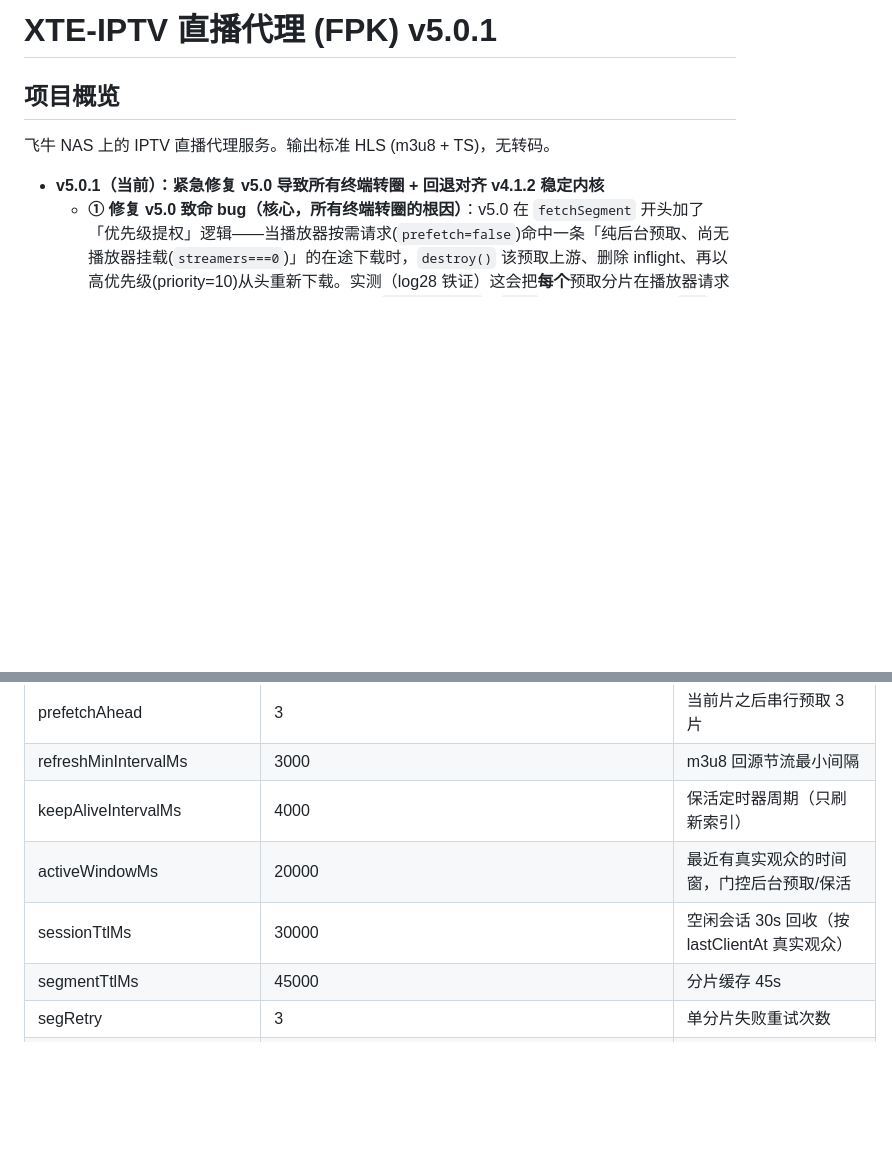
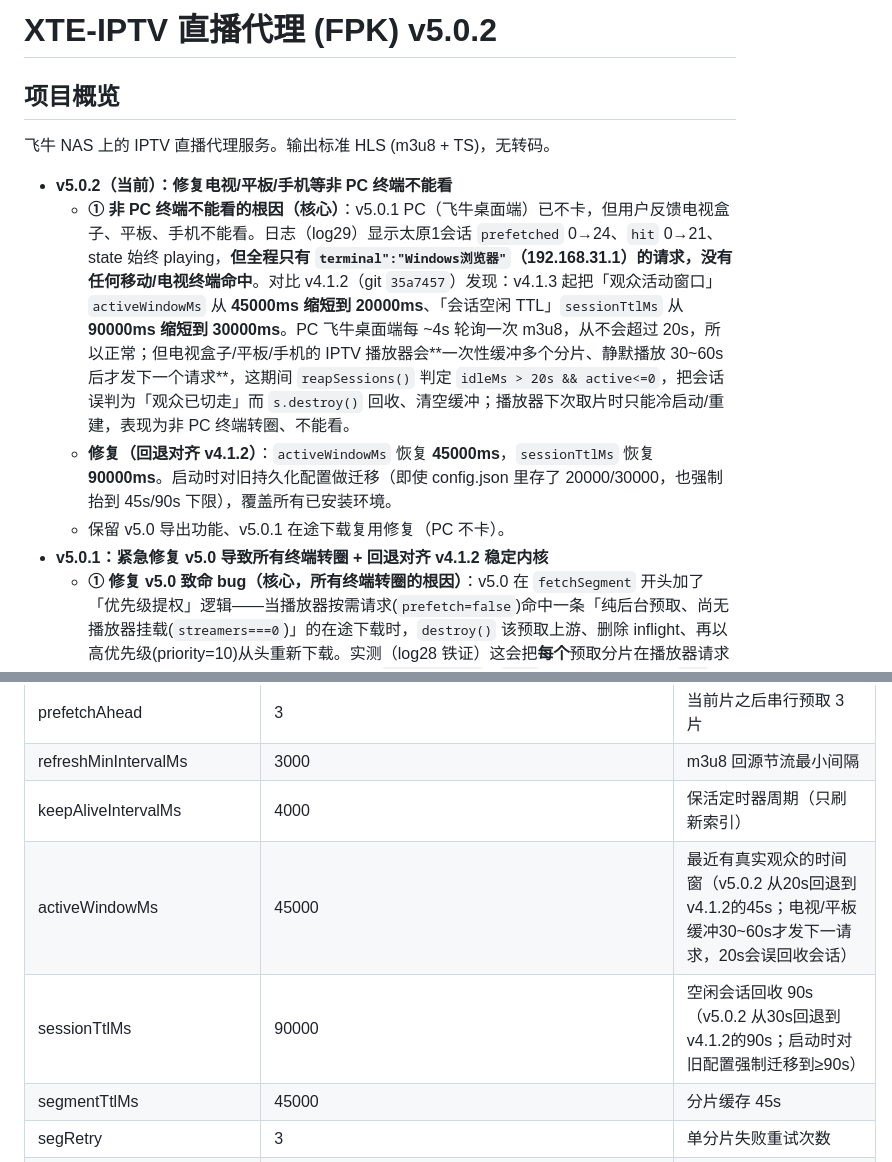
Before and after one commit to zhouchunwei513-cyber/XTE-IPTV, a Markdown page: AGENTS.md, 2 parts joined by grey strips. GitHub-like rendering; blank space fills up the shorter version.

Commit message:
docs: update AGENTS.md for v5.0.2

```diff
--- a/AGENTS.md
+++ b/AGENTS.md
@@ -1,8 +1,12 @@
-# XTE-IPTV 直播代理 (FPK) v5.0.1
+# XTE-IPTV 直播代理 (FPK) v5.0.2
 
 ## 项目概览
 飞牛 NAS 上的 IPTV 直播代理服务。输出标准 HLS (m3u8 + TS)，无转码。
-- **v5.0.1（当前）：紧急修复 v5.0 导致所有终端转圈 + 回退对齐 v4.1.2 稳定内核**
+- **v5.0.2（当前）：修复电视/平板/手机等非 PC 终端不能看**
+  - **① 非 PC 终端不能看的根因（核心）**：v5.0.1 PC（飞牛桌面端）已不卡，但用户反馈电视盒子、平板、手机不能看。日志（log29）显示太原1会话 `prefetched` 0→24、`hit` 0→21、state 始终 playing，**但全程只有 `terminal":"Windows浏览器"`（192.168.31.1）的请求，没有任何移动/电视终端命中**。对比 v4.1.2（git `35a7457`）发现：v4.1.3 起把「观众活动窗口」`activeWindowMs` 从 **45000ms 缩短到 20000ms**、「会话空闲 TTL」`sessionTtlMs` 从 **90000ms 缩短到 30000ms**。PC 飞牛桌面端每 ~4s 轮询一次 m3u8，从不会超过 20s，所以正常；但电视盒子/平板/手机的 IPTV 播放器会**一次性缓冲多个分片、静默播放 30~60s 后才发下一个请求**，这期间 `reapSessions()` 判定 `idleMs > 20s && active<=0`，把会话误判为「观众已切走」而 `s.destroy()` 回收、清空缓冲；播放器下次取片时只能冷启动/重建，表现为非 PC 终端转圈、不能看。
+  - **修复（回退对齐 v4.1.2）**：`activeWindowMs` 恢复 **45000ms**，`sessionTtlMs` 恢复 **90000ms**。启动时对旧持久化配置做迁移（即使 config.json 里存了 20000/30000，也强制抬到 45s/90s 下限），覆盖所有已安装环境。
+  - 保留 v5.0 导出功能、v5.0.1 在途下载复用修复（PC 不卡）。
+- **v5.0.1：紧急修复 v5.0 导致所有终端转圈 + 回退对齐 v4.1.2 稳定内核**
   - **① 修复 v5.0 致命 bug（核心，所有终端转圈的根因）**：v5.0 在 `fetchSegment` 开头加了「优先级提权」逻辑——当播放器按需请求(`prefetch=false`)命中一条「纯后台预取、尚无播放器挂载(`streamers===0`)」的在途下载时，`destroy()` 该预取上游、删除 inflight、再以高优先级(priority=10)从头重新下载。实测（log28 铁证）这会把**每个**预取分片在播放器请求时销毁，已下载的几 MB 全部丢弃：全程 `prefetched:0`、`miss` 持续增长(1→11)、`hit` 仅 1-3、`slowClient` 频繁、`state` 变 `stalled`，每片 10MB 以 ~1900KB/s 冷启动耗时 5-8s（≈分片时长），播放器每片都干等→**飞牛内置播放器、手机、电视等所有终端转圈**。对比 v4.1.2（log27）：`prefetched` 正常增长 0→3、`buffered` 稳步爬升、无 slowClient、state 始终 playing。
   - **修复方式（回退对齐 v4.1.2）**：
     1. `fetchSegment` 移除 abort/restart 提权块，恢复为 `if (existing) return existing.promise;`——播放器命中在途下载（含预取）一律复用，由 `streamSegmentToClient` 的 catch-up 补发已缓冲 chunks（这正是 v4.1.2 的正确行为，log27 中 `catchupBytes:590720/6679680` 证明补发有效）。
@@ -43,8 +47,8 @@
 | prefetchAhead | 3 | 当前片之后串行预取 3 片 |
 | refreshMinIntervalMs | 3000 | m3u8 回源节流最小间隔 |
 | keepAliveIntervalMs | 4000 | 保活定时器周期（只刷新索引） |
-| activeWindowMs | 20000 | 最近有真实观众的时间窗，门控后台预取/保活 |
-| sessionTtlMs | 30000 | 空闲会话 30s 回收（按 lastClientAt 真实观众） |
+| activeWindowMs | 45000 | 最近有真实观众的时间窗（v5.0.2 从20s回退到v4.1.2的45s；电视/平板缓冲30~60s才发下一请求，20s会误回收会话） |
+| sessionTtlMs | 90000 | 空闲会话回收 90s（v5.0.2 从30s回退到v4.1.2的90s；启动时对旧配置强制迁移到≥90s） |
 | segmentTtlMs | 45000 | 分片缓存 45s |
 | segRetry | 3 | 单分片失败重试次数 |
 | segRetryIntervalMs | 500 | 重试间隔 |
```
